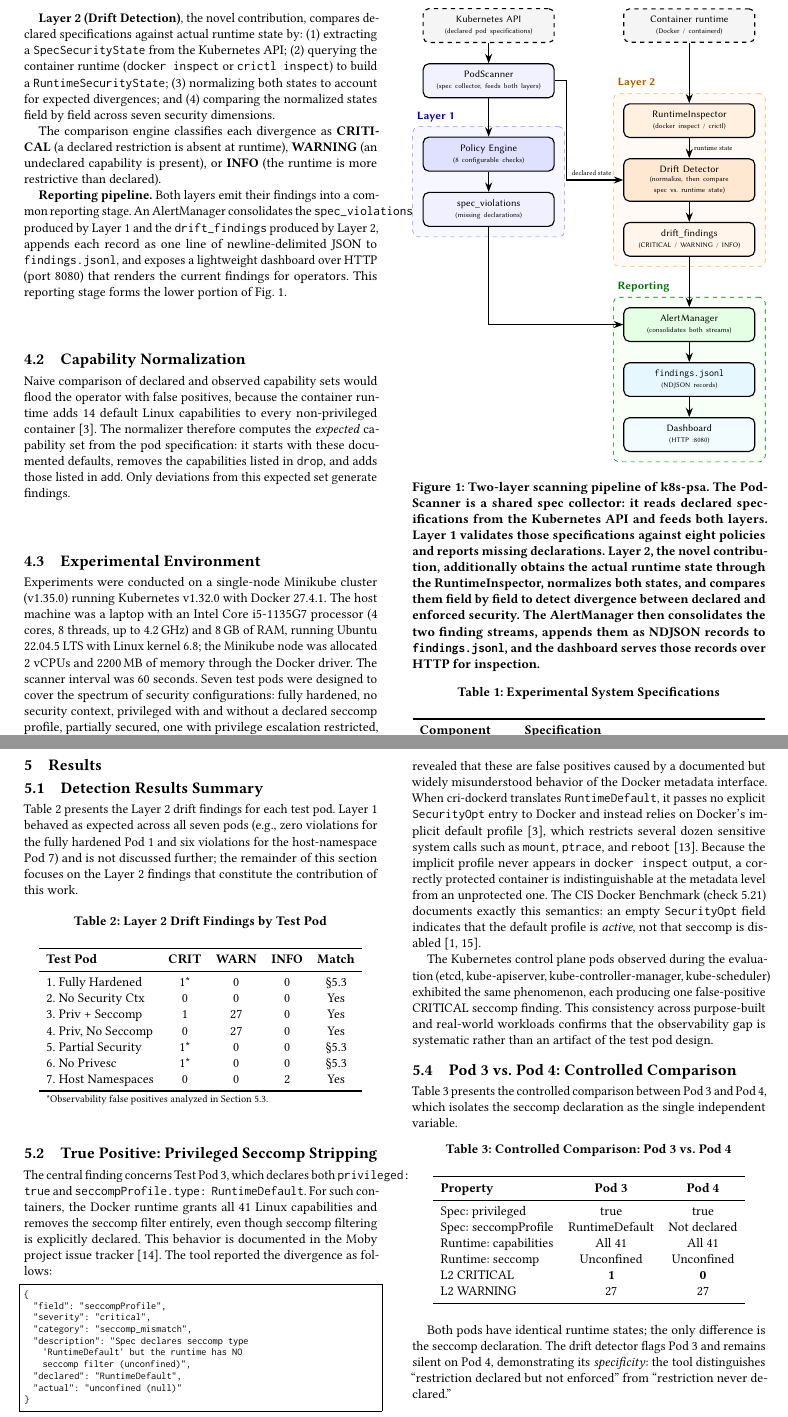
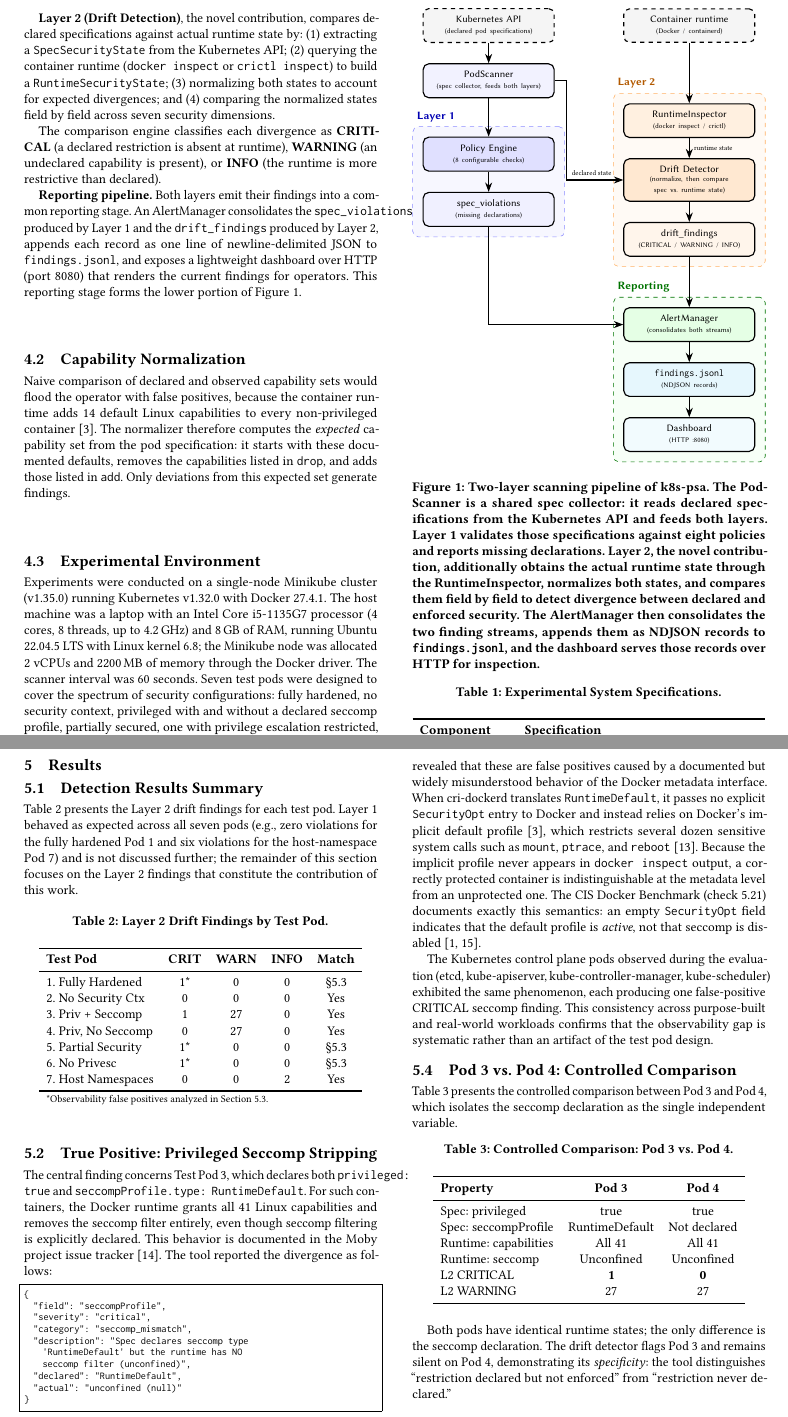
Before and after one commit to YehiaSobeh/k8s-psa, a LaTeX paper (submissions/iccsis2026-acm/main.tex): two parts of pages 3 and 4 of 6, joined at a grey line, cut so that both start at the same text. Compiled offline with pdfLaTeX.

Commit message:
ICCSIS compliance pass: Figure/caption fixes, add Word version of the paper
Co-Authored-By: Claude Fable 5 <noreply@anthropic.com>

```diff
--- a/submissions/iccsis2026-acm/main.tex
+++ b/submissions/iccsis2026-acm/main.tex
@@ -147,7 +147,7 @@ k8s-psa operates as a Kubernetes DaemonSet~\cite{k8sdaemonset2024}, deploying on
 
 The comparison engine classifies each divergence as \textbf{CRITICAL} (a declared restriction is absent at runtime), \textbf{WARNING} (an undeclared capability is present), or \textbf{INFO} (the runtime is more restrictive than declared).
 
-\textbf{Reporting pipeline.} Both layers emit their findings into a common reporting stage. An AlertManager consolidates the \texttt{spec\_violations} produced by Layer~1 and the \texttt{drift\_findings} produced by Layer~2, appends each record as one line of newline-delimited JSON to \texttt{findings.jsonl}, and exposes a lightweight dashboard over HTTP (port~8080) that renders the current findings for operators. This reporting stage forms the lower portion of Fig.~\ref{fig:pipeline}.
+\textbf{Reporting pipeline.} Both layers emit their findings into a common reporting stage. An AlertManager consolidates the \texttt{spec\_violations} produced by Layer~1 and the \texttt{drift\_findings} produced by Layer~2, appends each record as one line of newline-delimited JSON to \texttt{findings.jsonl}, and exposes a lightweight dashboard over HTTP (port~8080) that renders the current findings for operators. This reporting stage forms the lower portion of Figure~\ref{fig:pipeline}.
 
 \begin{figure}[htbp]
 \centering
@@ -222,7 +222,7 @@ Naive comparison of declared and observed capability sets would flood the operat
 Experiments were conducted on a single-node Minikube cluster (v1.35.0) running Kubernetes v1.32.0 with Docker 27.4.1. The host machine was a laptop with an Intel Core i5-1135G7 processor (4 cores, 8 threads, up to 4.2\,GHz) and 8\,GB of RAM, running Ubuntu 22.04.5 LTS with Linux kernel 6.8; the Minikube node was allocated 2 vCPUs and 2200\,MB of memory through the Docker driver. The scanner interval was 60 seconds. Seven test pods were designed to cover the spectrum of security configurations: fully hardened, no security context, privileged with and without a declared seccomp profile, partially secured, one with privilege escalation restricted, and one sharing host namespaces. Three scan cycles were captured per pod. In addition to the seven purpose-built pods, the scanner observed the Kubernetes control plane pods running in the cluster, which serve as unplanned real-world subjects. Table~\ref{tab:specs} summarizes the hardware and software configuration.
 
 \begin{table}[htbp]
-\caption{Experimental System Specifications}
+\caption{Experimental System Specifications.}
 \label{tab:specs}
 \centering
 \begin{tabular}{ll}
@@ -252,7 +252,7 @@ To test whether the findings are Docker-specific, we additionally performed a ta
 Table~\ref{tab:results} presents the Layer~2 drift findings for each test pod. Layer~1 behaved as expected across all seven pods (e.g., zero violations for the fully hardened Pod~1 and six violations for the host-namespace Pod~7) and is not discussed further; the remainder of this section focuses on the Layer~2 findings that constitute the contribution of this work.
 
 \begin{table}[htbp]
-\caption{Layer~2 Drift Findings by Test Pod}
+\caption{Layer~2 Drift Findings by Test Pod.}
 \label{tab:results}
 \centering
 \begin{tabular}{lcccc}
@@ -304,7 +304,7 @@ The Kubernetes control plane pods observed during the evaluation (etcd, kube-api
 Table~\ref{tab:comparison} presents the controlled comparison between Pod~3 and Pod~4, which isolates the seccomp declaration as the single independent variable.
 
 \begin{table}[htbp]
-\caption{Controlled Comparison: Pod~3 vs.\ Pod~4}
+\caption{Controlled Comparison: Pod~3 vs.\ Pod~4.}
 \label{tab:comparison}
 \centering
 \begin{tabular}{lcc}
```
Also changed, not shown: submissions/iccsis2026-acm/main.pdf, submissions/iccsis2026-acm/main.tex (6 more changed lines), 1 other file.
